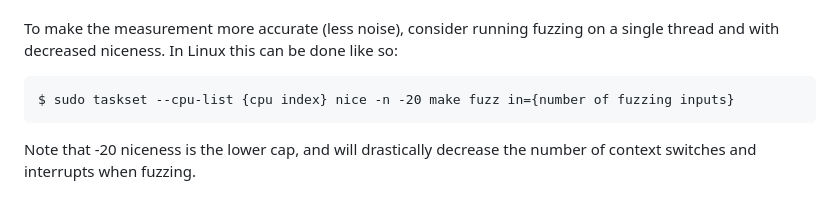
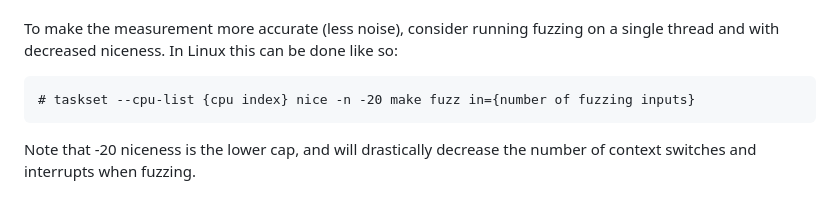
Before and after one commit to anbclausen/optifuzz, a Markdown page: README.md, the part around the change. Drawn GitHub-style.

Commit message:
Substitute sudo with universal root priv symbol (#)

````diff
--- a/README.md
+++ b/README.md
@@ -35,7 +35,7 @@ You can configure the OptiFuzz in the `config.json` file. Here you can
 To make the measurement more accurate (less noise), consider running fuzzing on a single thread and with decreased niceness.
 In Linux this can be done like so:
 ```
-$ sudo taskset --cpu-list {cpu index} nice -n -20 make fuzz in={number of fuzzing inputs}
+# taskset --cpu-list {cpu index} nice -n -20 make fuzz in={number of fuzzing inputs}
 ```
 Note that -20 niceness is the lower cap, and will drastically decrease the number of context switches and interrupts when fuzzing.
 
````
